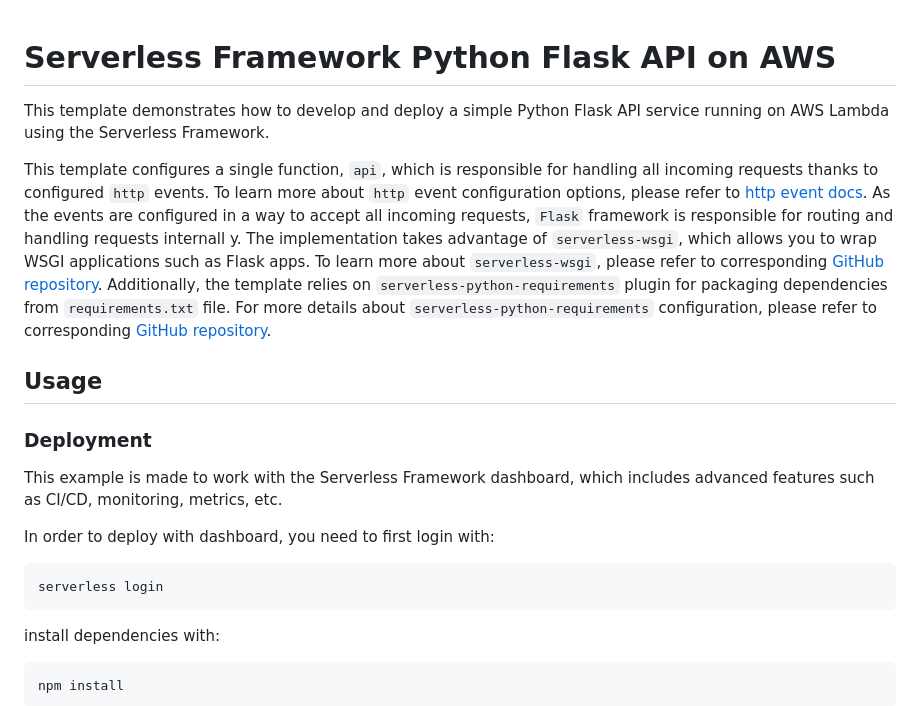
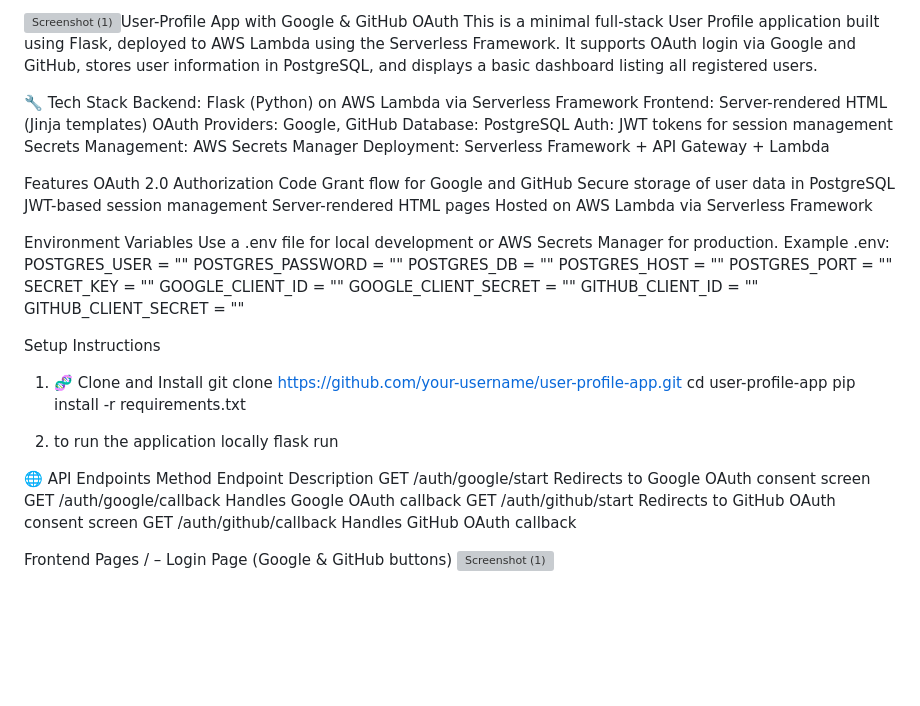
Before and after one commit to starkdipanshu0/assignment-clickpe, a Markdown page: README.md, the part around one of its changes. Rendered like a GitHub page; blank space fills up the shorter version; grey boxes are pictures that could not be loaded.

````diff
--- a/README.md
+++ b/README.md
@@ -1,37 +1,55 @@
-<!--
-title: 'Serverless Framework Python Flask API on AWS'
-description: 'This template demonstrates how to develop and deploy a simple Python Flask API running on AWS Lambda using the Serverless Framework.'
-layout: Doc
-framework: v4
-platform: AWS
-language: Python
-priority: 2
-authorLink: 'https://github.com/serverless'
-authorName: 'Serverless, Inc.'
-authorAvatar: 'https://avatars1.githubusercontent.com/u/13742415?s=200&v=4'
--->
+![Screenshot (1)](https://github.com/user-attachments/assets/50b8638d-68e5-48ce-83c1-2dc6434a0c46)User-Profile App with Google & GitHub OAuth
+This is a minimal full-stack User Profile application built using Flask, deployed to AWS Lambda using the Serverless Framework. It supports OAuth login via Google and GitHub, stores user information in PostgreSQL, and displays a basic dashboard listing all registered users.
 
-# Serverless Framework Python Flask API on AWS
+🔧 Tech Stack
+Backend: Flask (Python) on AWS Lambda via Serverless Framework
+Frontend: Server-rendered HTML (Jinja templates)
+OAuth Providers: Google, GitHub
+Database: PostgreSQL
+Auth: JWT tokens for session management
+Secrets Management: AWS Secrets Manager
+Deployment: Serverless Framework + API Gateway + Lambda
 
-This template demonstrates how to develop and deploy a simple Python Flask API service running on AWS Lambda using the Serverless Framework.
+Features
+OAuth 2.0 Authorization Code Grant flow for Google and GitHub
+Secure storage of user data in PostgreSQL
+JWT-based session management
+Server-rendered HTML pages
+Hosted on AWS Lambda via Serverless Framework
 
-This template configures a single function, `api`, which is responsible for handling all incoming requests thanks to configured `http` events. To learn more about `http` event configuration options, please refer to [http event docs](https://www.serverless.com/framework/docs/providers/aws/events/apigateway/). As the events are configured in a way to accept all incoming requests, `Flask` framework is responsible for routing and handling requests internall y. The implementation takes advantage of `serverless-wsgi`, which allows you to wrap WSGI applications such as Flask apps. To learn more about `serverless-wsgi`, please refer to corresponding [GitHub repository](https://github.com/logandk/serverless-wsgi). Additionally, the template relies on `serverless-python-requirements` plugin for packaging dependencies from `requirements.txt` file. For more details about `serverless-python-requirements` configuration, please refer to corresponding [GitHub repository](https://github.com/UnitedIncome/serverless-python-requirements).
+Environment Variables
+Use a .env file for local development or AWS Secrets Manager for production. Example .env:
+POSTGRES_USER = ""
+POSTGRES_PASSWORD = ""
+POSTGRES_DB = ""
+POSTGRES_HOST = ""
+POSTGRES_PORT = ""
+SECRET_KEY = ""
+GOOGLE_CLIENT_ID = ""
+GOOGLE_CLIENT_SECRET = ""
+GITHUB_CLIENT_ID = ""
+GITHUB_CLIENT_SECRET = ""
 
-## Usage
+Setup Instructions
+1. 🧬 Clone and Install
+   git clone https://github.com/your-username/user-profile-app.git
+   cd user-profile-app
+   pip install -r requirements.txt
 
-### Deployment
+2. to run the application locally
+  flask run
 
-This example is made to work with the Serverless Framework dashboard, which includes advanced features such as CI/CD, monitoring, metrics, etc.
 
-In order to deploy with dashboard, you need to first login with:
 
-```
-serverless login
-```
+🌐 API Endpoints
+Method	Endpoint	Description
+GET	/auth/google/start	Redirects to Google OAuth consent screen
+GET	/auth/google/callback	Handles Google OAuth callback
+GET	/auth/github/start	Redirects to GitHub OAuth consent screen
+GET	/auth/github/callback	Handles GitHub OAuth callback
 
-install dependencies with:
 
-```
-npm install
-```
+ Frontend Pages
+/ – Login Page (Google & GitHub buttons)
+![Screenshot (1)](https://github.com/user-attachments/assets/2b7ca8a2-4622-4274-9e76-e624782e7599)
 
````
Also changed, not shown: other parts of README.md (+38 -70 lines).
